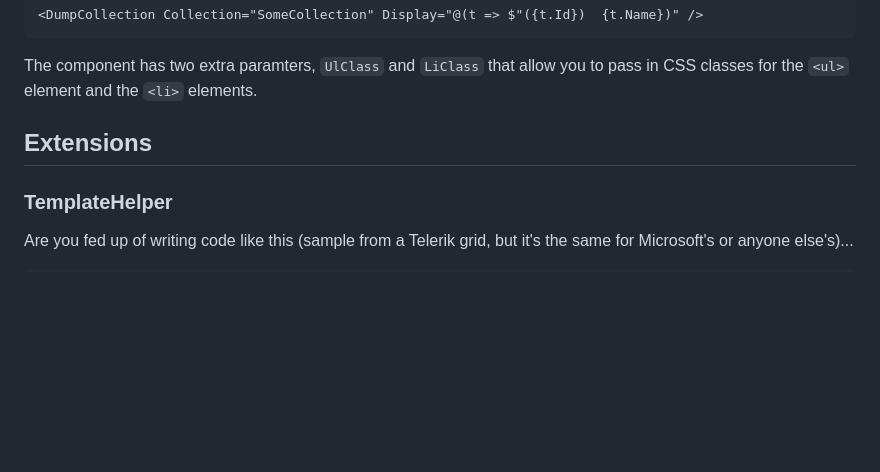
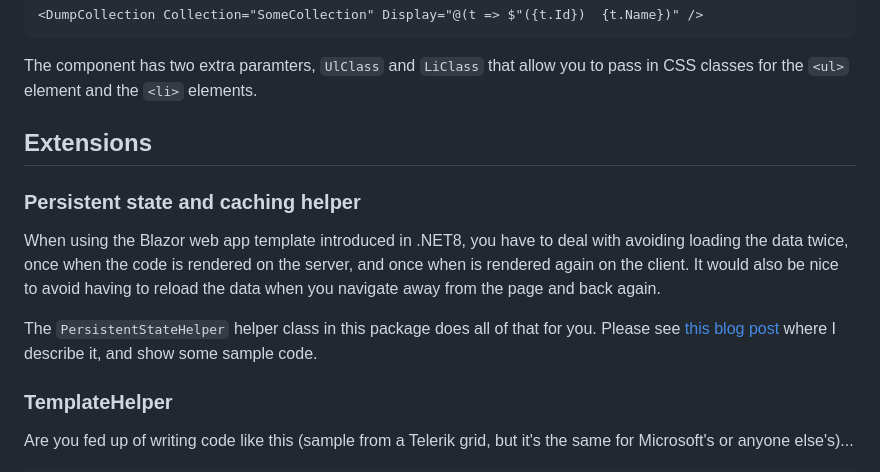
Before and after one commit to MrYossu/Pixata.Utilities, a Markdown page: Pixata.Blazor/Readme.md, the part around the change. GitHub-like rendering; blank space fills up the shorter version.

Commit message:
Updated Pixata.Blazor Readme.md file

```diff
--- a/Pixata.Blazor/Readme.md
+++ b/Pixata.Blazor/Readme.md
@@ -70,6 +70,11 @@ The component has two extra paramters, `UlClass` and `LiClass` that allow you to
 
 ## Extensions
 
+### Persistent state and caching helper
+When using the Blazor web app template introduced in .NET8, you have to deal with avoiding loading the data twice, once when the code is rendered on the server, and once when is rendered again on the client. It would also be nice to avoid having to reload the data when you navigate away from the page and back again.
+
+The `PersistentStateHelper` helper class in this package does all of that for you. Please see [this blog post](https://www.pixata.co.uk/2024/11/21/loading-data-in-a-blazor-web-app-without-multiple-database-or-api-calls/) where I describe it, and show some sample code.
+
 ### TemplateHelper
 Are you fed up of writing code like this (sample from a Telerik grid, but it's the same for Microsoft's or anyone else's)...
 
```
